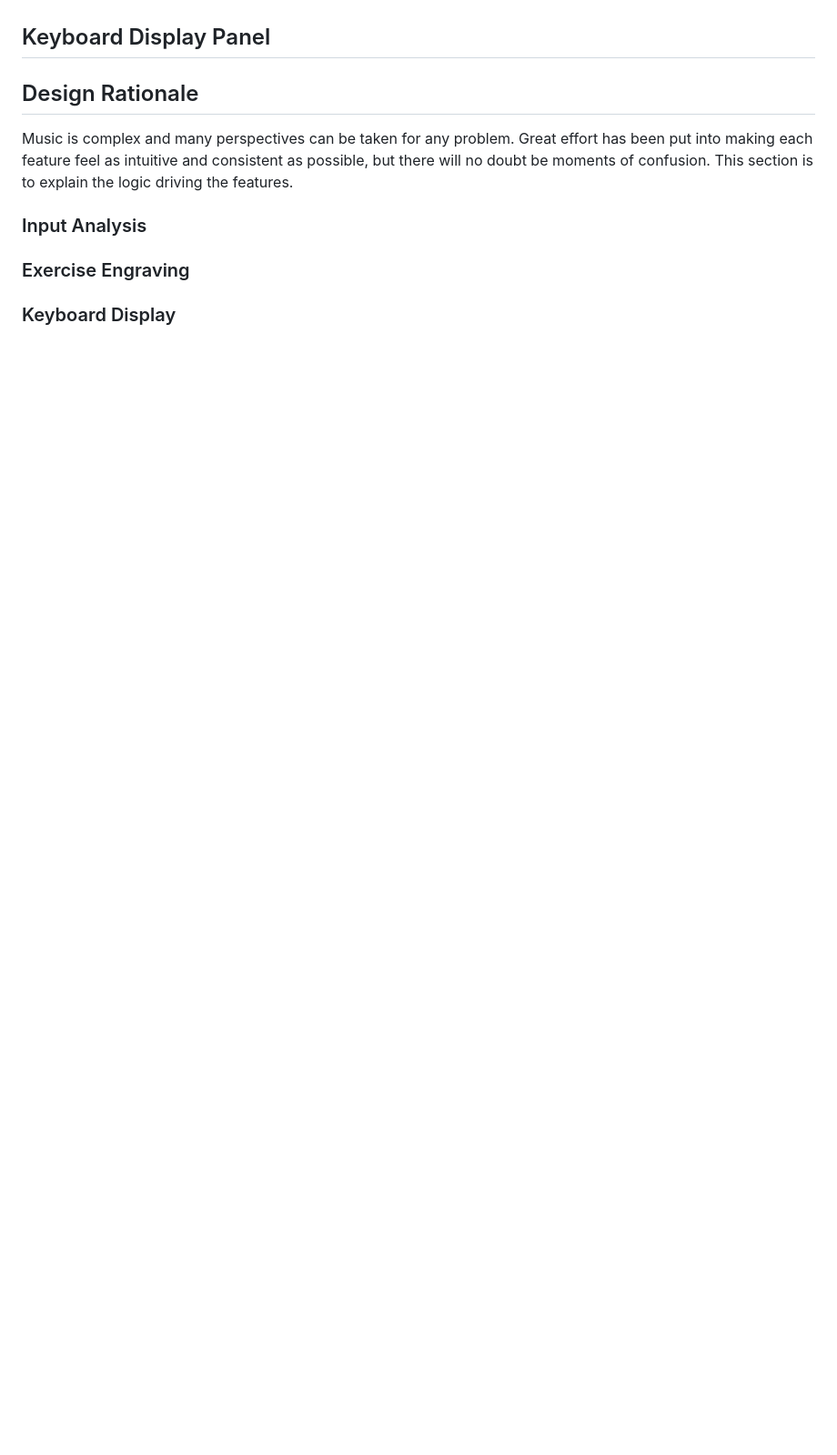
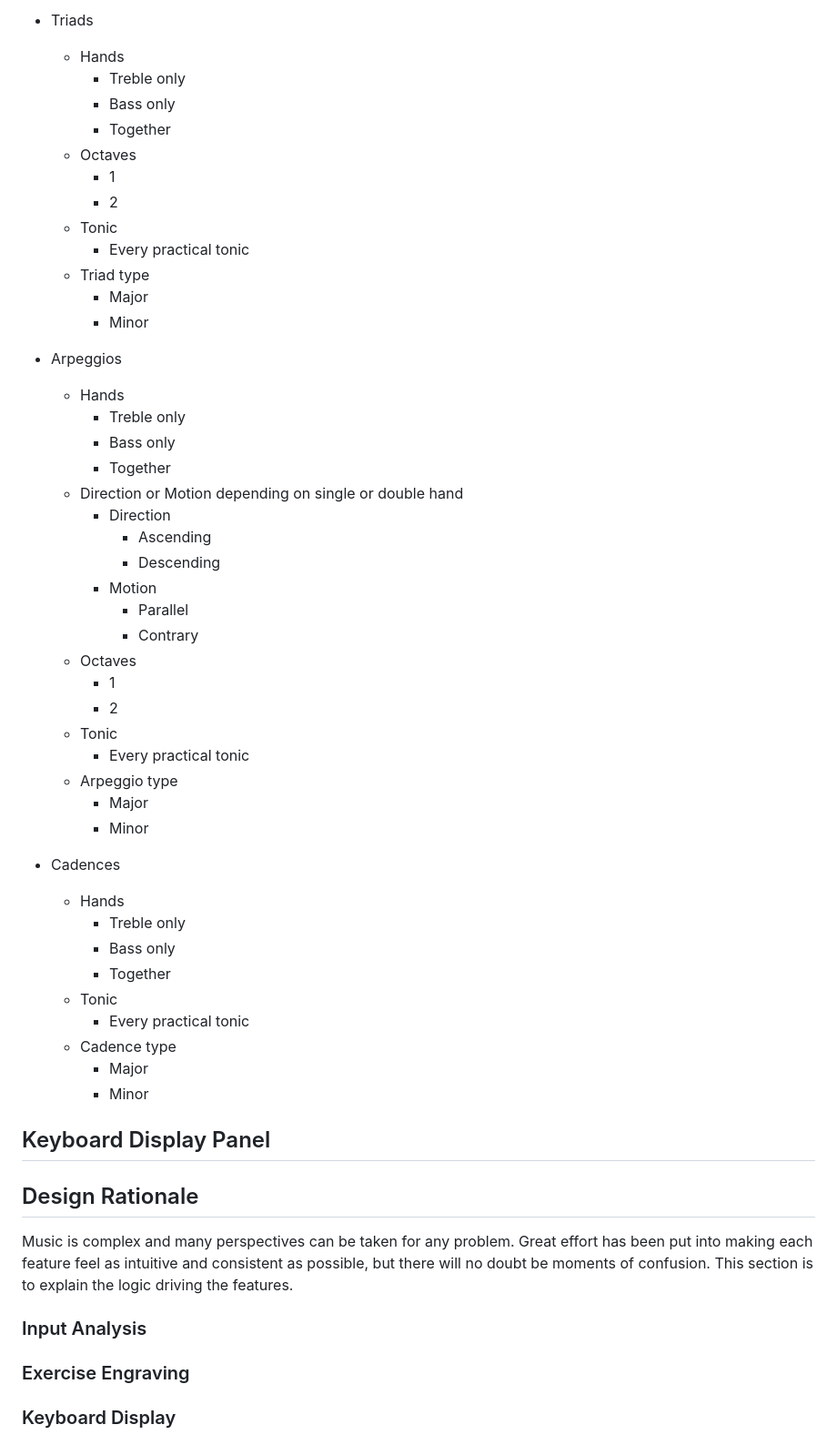
Before and after one commit to Chairnee/grand-staff-trainer, a Markdown page: README.md, the part around the change printed below. Shown: that part at 91% size. Rendered like a GitHub page; blank space fills up the shorter version.

```diff
--- a/README.md
+++ b/README.md
@@ -48,3 +98,48 @@ The exercise panel is the crux of Grand Staff Trainer.
+- Triads
+    - Hands
+        - Treble only
+        - Bass only
+        - Together
+    - Octaves
+        - 1
+        - 2
+    - Tonic
+        - Every practical tonic
+    - Triad type
+        - Major
+        - Minor
+
+- Arpeggios
+    - Hands
+        - Treble only
+        - Bass only
+        - Together
+    - Direction or Motion depending on single or double hand
+        - Direction
+            - Ascending
+            - Descending
+        - Motion
+            - Parallel
+            - Contrary
+    - Octaves
+        - 1
+        - 2
+    - Tonic
+        - Every practical tonic
+    - Arpeggio type
+        - Major
+        - Minor
+
+- Cadences
+    - Hands
+        - Treble only
+        - Bass only
+        - Together
+    - Tonic
+        - Every practical tonic
+    - Cadence type
+        - Major
+        - Minor
 
 ## Keyboard Display Panel
 
```
Also changed, not shown: other parts of README.md (+51 -1 lines), referenceImg/exercise_panel.png (added).
